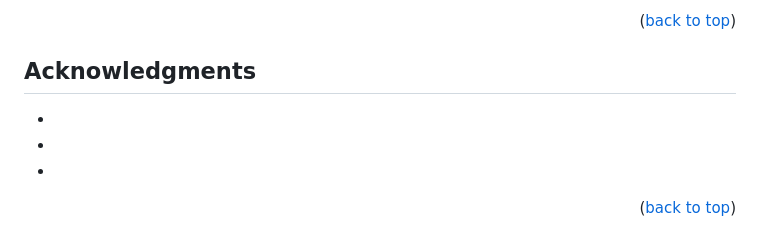
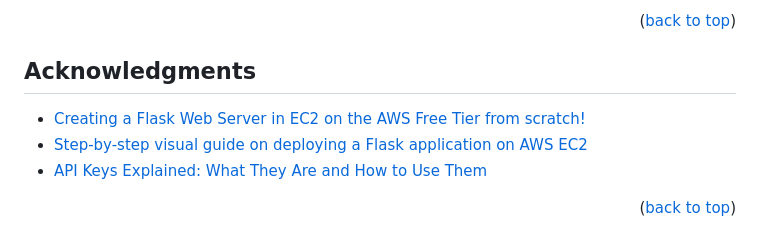
Before and after one commit to matthewsmithwarren/finapp, a Markdown page: README.md, the part around the change. GitHub-like rendering.

```diff
--- a/README.md
+++ b/README.md
@@ -335,9 +335,9 @@ Project Link: [https://github.com/matthewsmithwarren/finapp](https://github.com/
 <!-- ACKNOWLEDGMENTS -->
 ## Acknowledgments
 
-* []()
-* []()
-* []()
+* [Creating a Flask Web Server in EC2 on the AWS Free Tier from scratch!](https://youtu.be/z5XiVh6v4uI)
+* [Step-by-step visual guide on deploying a Flask application on AWS EC2](https://medium.com/techfront/step-by-step-visual-guide-on-deploying-a-flask-application-on-aws-ec2-8e3e8b82c4f7)
+* [API Keys Explained: What They Are and How to Use Them](https://blog.dreamfactory.com/api-keys-explained-what-they-are-and-how-to-use-them/#:~:text=There%20are%20two%20main%20types,server%2Dto%2Dserver%20communications.)
 
 <p align="right">(<a href="#readme-top">back to top</a>)</p>
 
```
